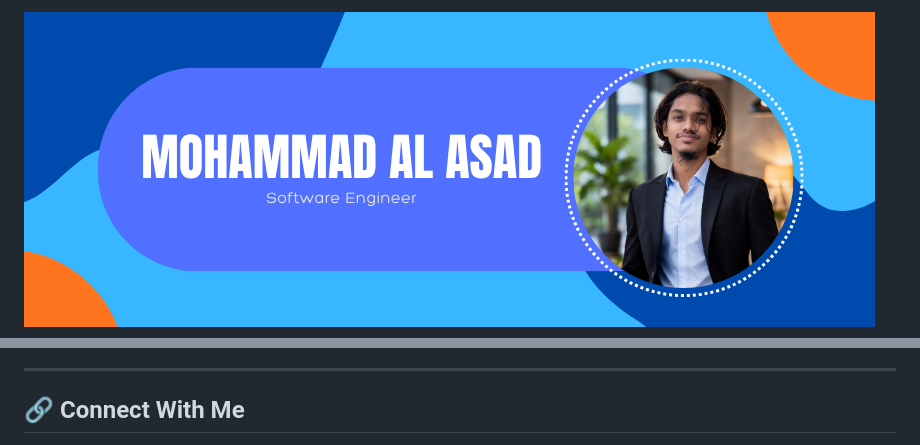
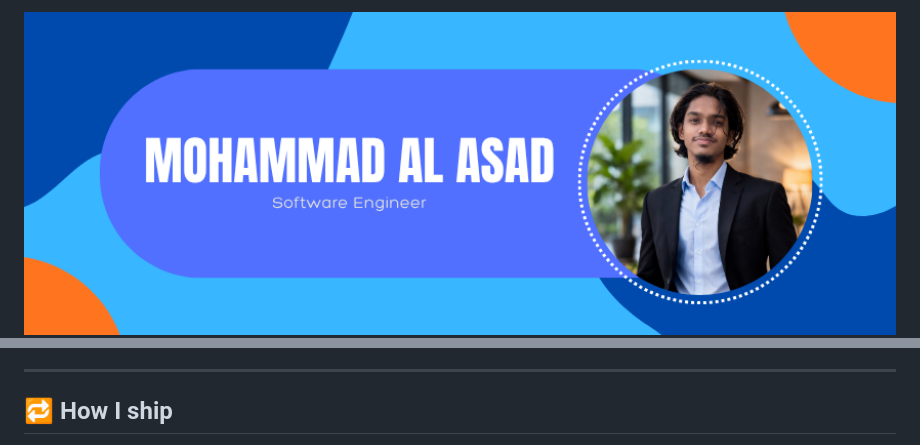
Before and after one commit to mohammad-al-asad/mohammad-al-asad, a Markdown page: README.md, 2 parts joined by grey strips. Rendered like a GitHub page.

```diff
--- a/README.md
+++ b/README.md
@@ -1,2 +1,2 @@
-<img src="/Banner.png" alt="Banner" />
+<img src="./Banner.png" width="100%" alt="Mohammad Al Asad, Software Engineer" />
 
@@ -60,5 +117,5 @@ I work across the **full stack**, emphasizing clean architecture, maintainabilit
 
 ---
 
-## 🔗 Connect With Me
+## 🔁 How I ship
 
```
Also changed, not shown: other parts of README.md (+116 -61 lines), assets/body-axis.jpg (added), assets/fitco.jpg (added), assets/golazo.jpg (added), assets/ma3.jpg (added).
